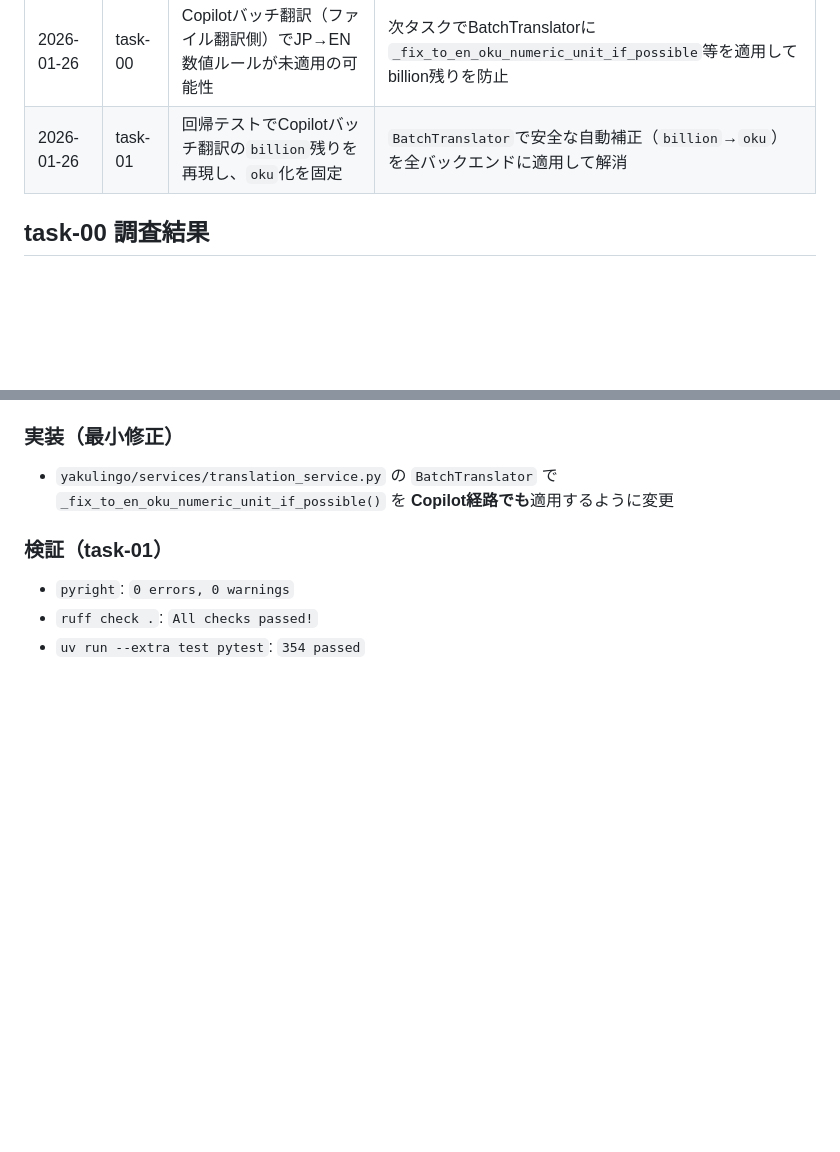
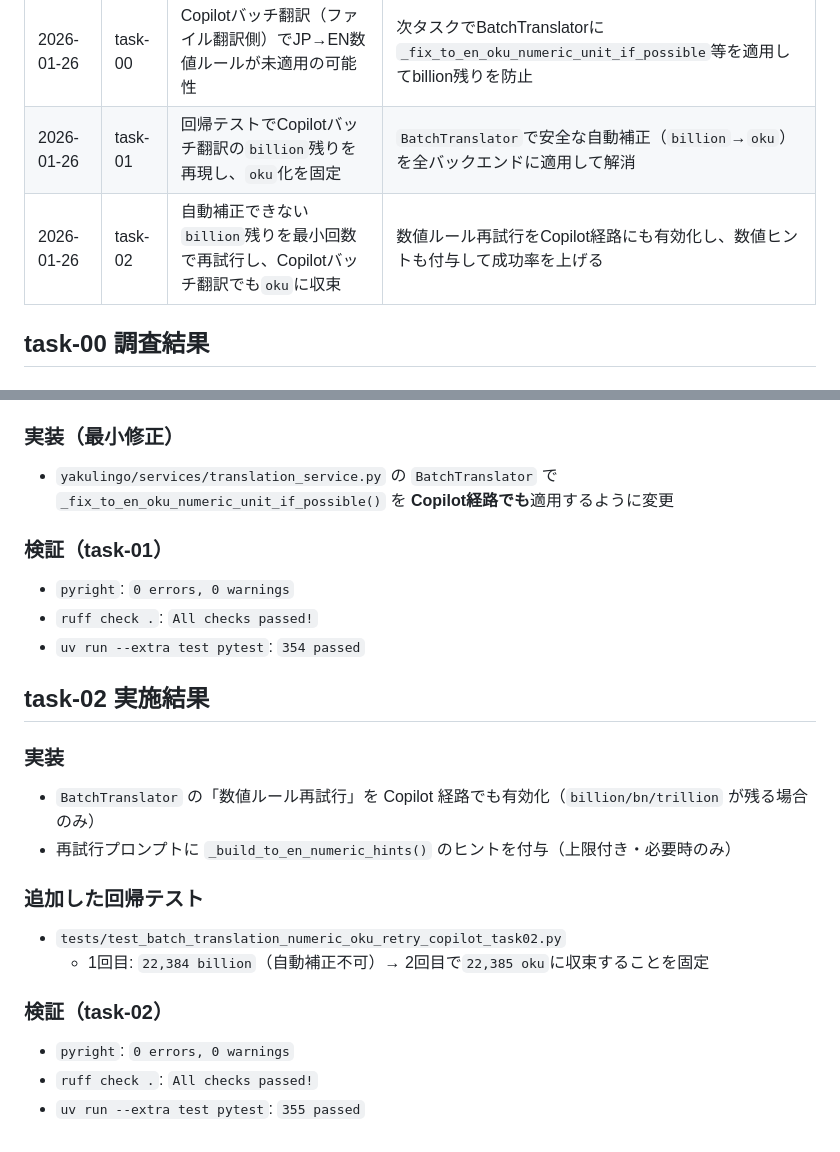
Before and after one commit to minimo162/yakulingo, a Markdown page: work/yakulingo-dynamic-glossary-billion-notation-check-20260126-010738/log.md, 2 parts joined by grey strips. Rendered like a GitHub page; blank space fills up the shorter version.

Commit message:
task-02: インデックスとログを更新

```diff
--- a/work/yakulingo-dynamic-glossary-billion-notation-check-20260126-010738/log.md
+++ b/work/yakulingo-dynamic-glossary-billion-notation-check-20260126-010738/log.md
@@ -4,6 +4,7 @@
 | --- | --- | --- | --- |
 | 2026-01-26 | task-00 | Copilotバッチ翻訳（ファイル翻訳側）でJP→EN数値ルールが未適用の可能性 | 次タスクでBatchTranslatorに`_fix_to_en_oku_numeric_unit_if_possible`等を適用してbillion残りを防止 |
 | 2026-01-26 | task-01 | 回帰テストでCopilotバッチ翻訳の`billion`残りを再現し、`oku`化を固定 | `BatchTranslator`で安全な自動補正（`billion`→`oku`）を全バックエンドに適用して解消 |
+| 2026-01-26 | task-02 | 自動補正できない`billion`残りを最小回数で再試行し、Copilotバッチ翻訳でも`oku`に収束 | 数値ルール再試行をCopilot経路にも有効化し、数値ヒントも付与して成功率を上げる |
 
 ## task-00 調査結果
 
@@ -50,3 +51,18 @@
 - `pyright`: `0 errors, 0 warnings`
 - `ruff check .`: `All checks passed!`
 - `uv run --extra test pytest`: `354 passed`
+
+## task-02 実施結果
+
+### 実装
+- `BatchTranslator` の「数値ルール再試行」を Copilot 経路でも有効化（`billion/bn/trillion` が残る場合のみ）
+- 再試行プロンプトに `_build_to_en_numeric_hints()` のヒントを付与（上限付き・必要時のみ）
+
+### 追加した回帰テスト
+- `tests/test_batch_translation_numeric_oku_retry_copilot_task02.py`
+  - 1回目: `22,384 billion`（自動補正不可）→ 2回目で`22,385 oku`に収束することを固定
+
+### 検証（task-02）
+- `pyright`: `0 errors, 0 warnings`
+- `ruff check .`: `All checks passed!`
+- `uv run --extra test pytest`: `355 passed`
```
Also changed, not shown: 1 other file.
